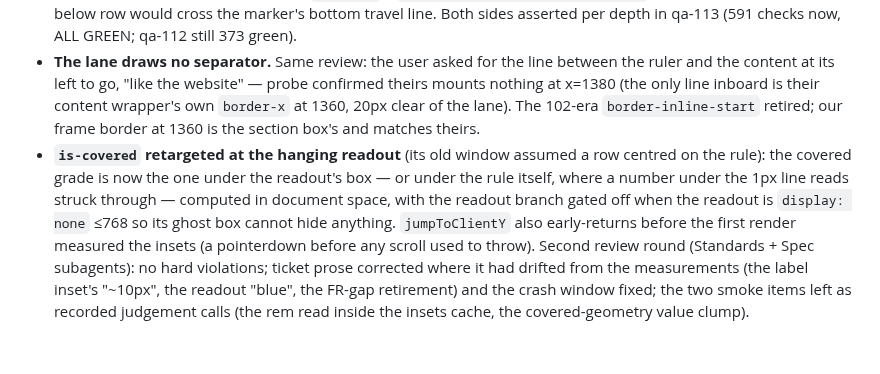
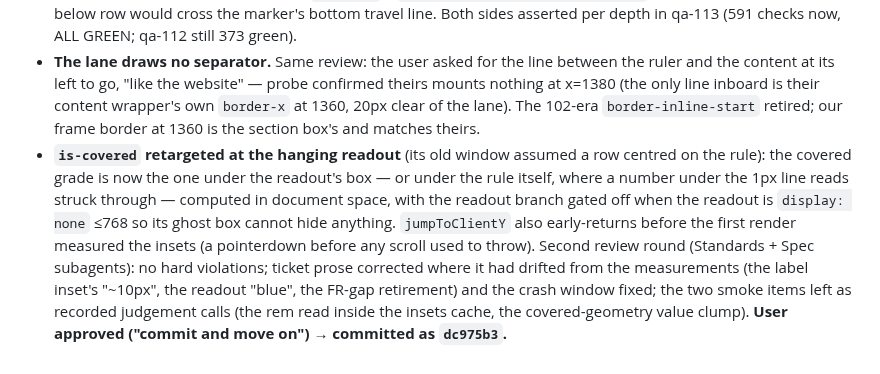
Before and after one commit to Khalil-bec/portfolio, a Markdown page: doc/idea-v2-decisions.md, the part around the change. Drawn GitHub-style.

Commit message:
docs: mark ticket 113 done (dc975b3)

```diff
--- a/doc/idea-v2-decisions.md
+++ b/doc/idea-v2-decisions.md
@@ -242,4 +242,4 @@ Append-only log. v1 decisions live in `doc/idea-v1-decisions.md`. Entries below
 - **Verification:** QA `qa-113.mjs` 572 checks ALL GREEN (8 configs; the mapping asserted ±1.5px at four depths, drums checked digit-by-digit against the live depth, drag + keyboard drives asserted); `qa-112.mjs` re-parameterized (lane from the resolved token) and re-run green as regression. Review (both axes): no hard violations; findings were hygiene — rem-completion duplicated (now one `measurePx`), the inset cache key now carries the root font size (a zoom without a resize no longer leaves stale insets), the span-0 NaN hole in the drag mapping closed, and the `, flex` fallback that duplicated the token default removed.
 - **User review (2026-10-17) — the readout geometry amended to the measured reference.** The user saw the percentage and the blue bar "on top of each other" and asked for the percentage below it — and re-probing the inspiration proved them exactly right: their `%` row hangs 4px below the rule's top (367.8 → 371.8 @1440), it does not sit on the line. 113's first-pass `translateY(-50%)` centring was wrong; now `--ruler-readout-gap: 0.25rem` under, and — measured at max scroll — their row FLIPS above the rule (row bottom 2px clear, rule top 1068, vp 1080) so it never leaves the window: `is-above` + `--ruler-readout-clear: 0.125rem`, flipped in ruler.js when the below row would cross the marker's bottom travel line. Both sides asserted per depth in qa-113 (591 checks now, ALL GREEN; qa-112 still 373 green).
 - **The lane draws no separator.** Same review: the user asked for the line between the ruler and the content at its left to go, "like the website" — probe confirmed theirs mounts nothing at x=1380 (the only line inboard is their content wrapper's own `border-x` at 1360, 20px clear of the lane). The 102-era `border-inline-start` retired; our frame border at 1360 is the section box's and matches theirs.
-- **`is-covered` retargeted at the hanging readout** (its old window assumed a row centred on the rule): the covered grade is now the one under the readout's box — or under the rule itself, where a number under the 1px line reads struck through — computed in document space, with the readout branch gated off when the readout is `display: none` ≤768 so its ghost box cannot hide anything. `jumpToClientY` also early-returns before the first render measured the insets (a pointerdown before any scroll used to throw). Second review round (Standards + Spec subagents): no hard violations; ticket prose corrected where it had drifted from the measurements (the label inset's "~10px", the readout "blue", the FR-gap retirement) and the crash window fixed; the two smoke items left as recorded judgement calls (the rem read inside the insets cache, the covered-geometry value clump).
+- **`is-covered` retargeted at the hanging readout** (its old window assumed a row centred on the rule): the covered grade is now the one under the readout's box — or under the rule itself, where a number under the 1px line reads struck through — computed in document space, with the readout branch gated off when the readout is `display: none` ≤768 so its ghost box cannot hide anything. `jumpToClientY` also early-returns before the first render measured the insets (a pointerdown before any scroll used to throw). Second review round (Standards + Spec subagents): no hard violations; ticket prose corrected where it had drifted from the measurements (the label inset's "~10px", the readout "blue", the FR-gap retirement) and the crash window fixed; the two smoke items left as recorded judgement calls (the rem read inside the insets cache, the covered-geometry value clump). **User approved ("commit and move on") → committed as `dc975b3`.**
```
Also changed, not shown: doc/status.md (+6 -1 lines).
